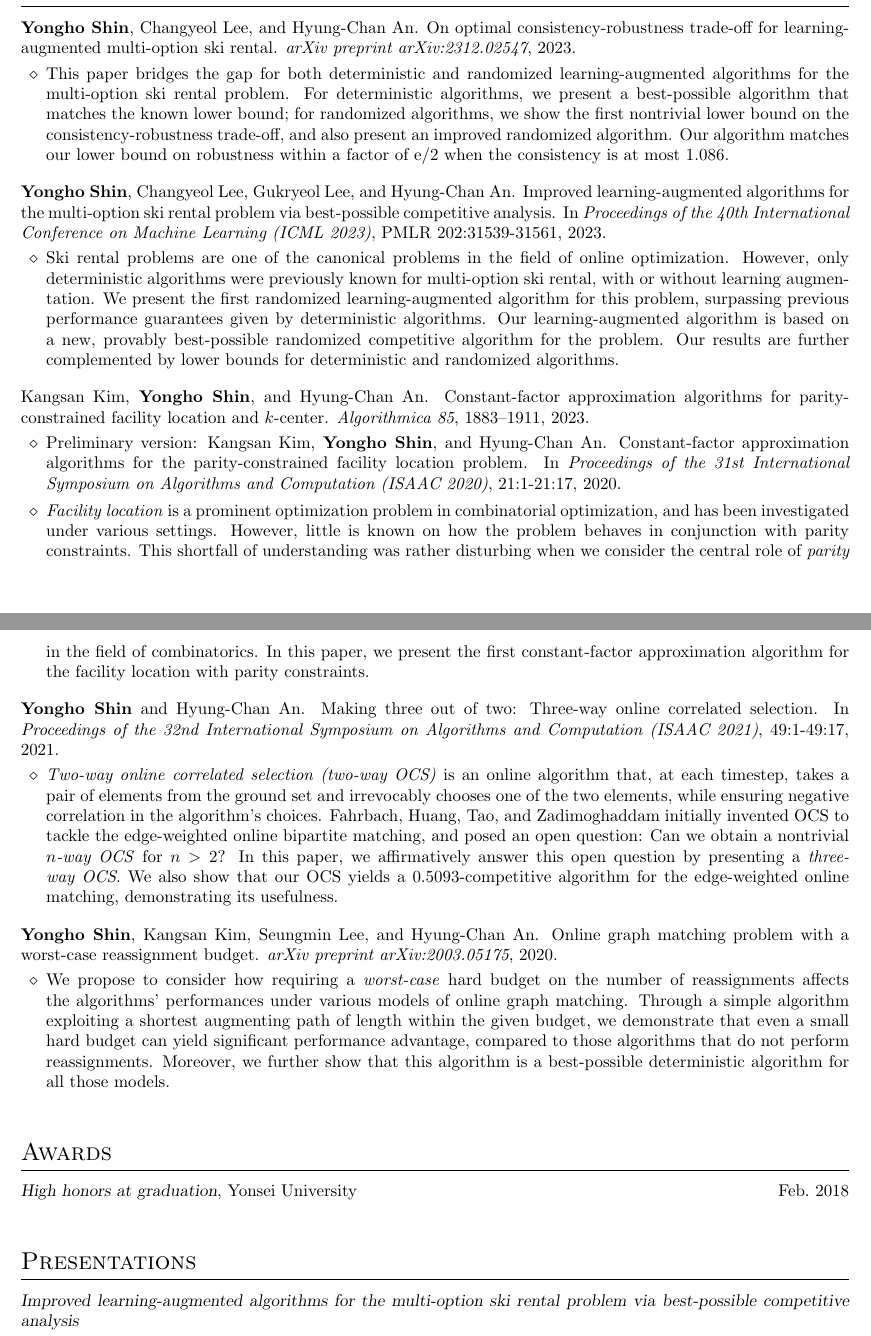
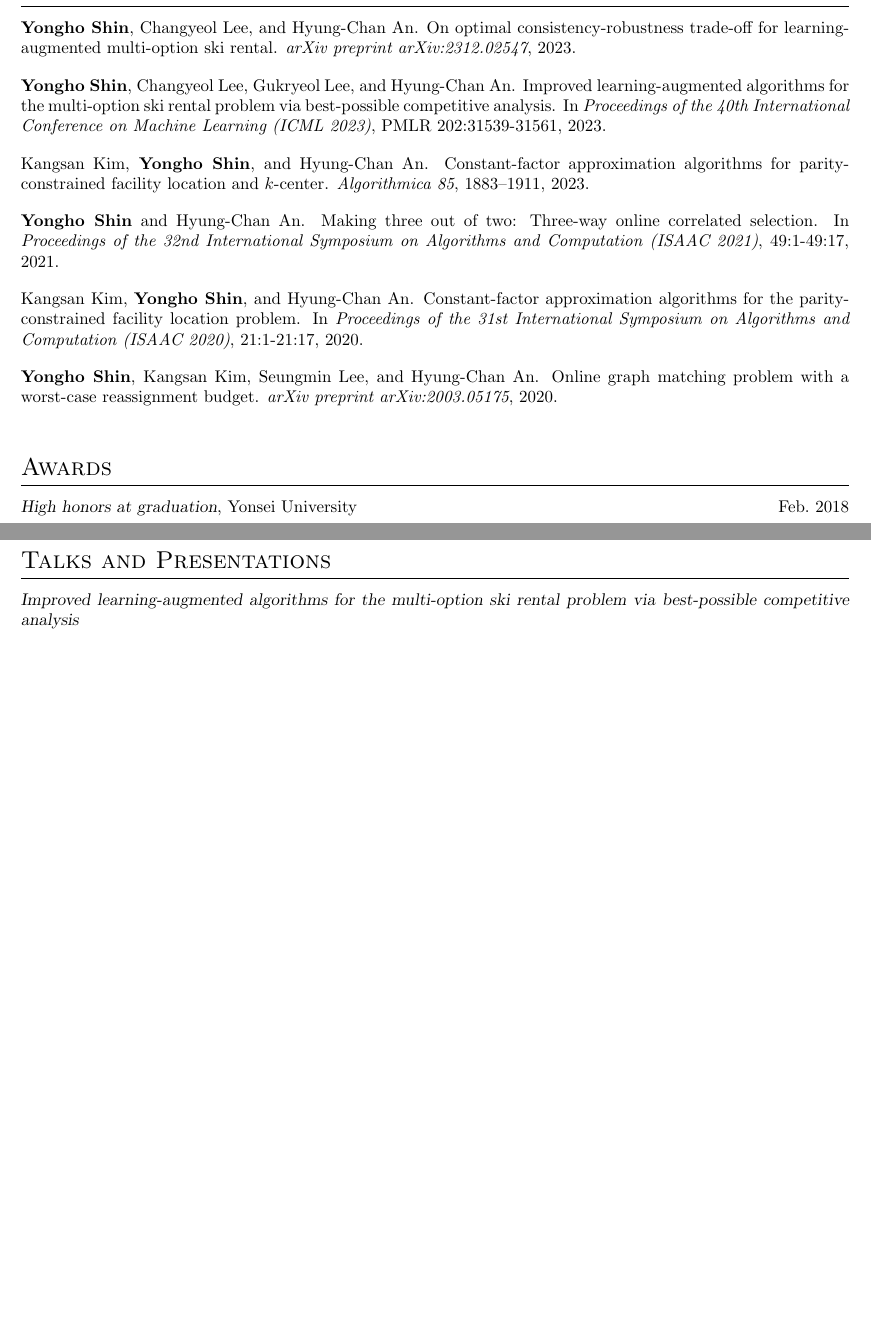
Before and after one commit to yonghoshin36/yonghoshin36.github.io, a LaTeX CV (cv/cv_yshin.tex): two parts of pages 1 and 2 of 3 before the commit and two parts of pages 1 and 2 of 2 after it, joined at a grey line, cut so that both start at the same text, the shorter picture padded with empty space. Compiled offline with pdfLaTeX.

Commit message:
phd update

```diff
--- a/cv/cv_yshin.tex
+++ b/cv/cv_yshin.tex
@@ -62,50 +62,47 @@ Online/approximation algorithms for combinatorial optimization problems
 %----------------------------------------------------------------------------------------
 \section{Research Papers}
 \textbf{Yongho Shin}, Changyeol Lee, and Hyung-Chan An. On optimal consistency-robustness trade-off for learning-augmented multi-option ski rental. \emph{arXiv preprint arXiv:2312.02547}, 2023.
-\vspace{\killinitspace}
-\begin{itemize}
-\item This paper bridges the gap for both deterministic and randomized learning-augmented algorithms for the multi-option ski rental problem. For deterministic algorithms, we present a best-possible algorithm that matches the known lower bound; for randomized algorithms, we show the first nontrivial lower bound on the consistency-robustness trade-off, and also present an improved randomized algorithm. Our algorithm matches our lower bound on robustness within a factor of e/2 when the consistency is at most 1.086.
-\end{itemize}
+%\vspace{\killinitspace}
+%\begin{itemize}
+%\item This paper bridges the gap for both deterministic and randomized learning-augmented algorithms for the multi-option ski rental problem. For deterministic algorithms, we present a best-possible algorithm that matches the known lower bound; for randomized algorithms, we show the first nontrivial lower bound on the consistency-robustness trade-off, and also present an improved randomized algorithm. Our algorithm matches our lower bound on robustness within a factor of e/2 when the consistency is at most 1.086.
+%\end{itemize}
 
 \textbf{Yongho Shin}, Changyeol Lee, Gukryeol Lee, and Hyung-Chan An. Improved learning-augmented algorithms for the multi-option ski rental problem via best-possible competitive analysis. In \emph{Proceedings of the 40th International Conference on Machine Learning (ICML 2023)}, PMLR 202:31539-31561, 2023.
-\vspace{\killinitspace}
-\begin{itemize}
-\item Ski rental problems are one of the canonical problems in the field of online optimization. However, only deterministic algorithms were previously known for multi-option ski rental, with or without learning augmentation. We present the first randomized learning-augmented algorithm for this problem, surpassing previous performance guarantees given by deterministic algorithms. Our learning-augmented algorithm is based on a new, provably best-possible randomized competitive algorithm for the problem. Our results are further complemented by lower bounds for deterministic and randomized algorithms.
-\end{itemize}
+%\vspace{\killinitspace}
+%\begin{itemize}
+%\item Ski rental problems are one of the canonical problems in the field of online optimization. However, only deterministic algorithms were previously known for multi-option ski rental, with or without learning augmentation. We present the first randomized learning-augmented algorithm for this problem, surpassing previous performance guarantees given by deterministic algorithms. Our learning-augmented algorithm is based on a new, provably best-possible randomized competitive algorithm for the problem. Our results are further complemented by lower bounds for deterministic and randomized algorithms.
+%\end{itemize}
 
 Kangsan Kim, \textbf{Yongho Shin}, and Hyung-Chan An. Constant-factor approximation algorithms for parity-constrained facility location and $k$-center. \emph{Algorithmica 85}, 1883–1911, 2023.
-\vspace{\killinitspace}
-\begin{itemize}
-\item Preliminary version: Kangsan Kim, \textbf{Yongho Shin}, and Hyung-Chan An. Constant-factor approximation algorithms for the parity-constrained facility location problem. In \emph{Proceedings of the 31st International Symposium on Algorithms and Computation (ISAAC 2020)}, 21:1-21:17, 2020.
-\item \emph{Facility location} is a prominent optimization problem in combinatorial optimization, and has been investigated under various settings. However, little is known on how the problem behaves in conjunction with parity constraints. This shortfall of understanding was rather disturbing when we consider the central role of \emph{parity} in the field of combinatorics. In this paper, we present the first constant-factor approximation algorithm for the facility location with parity constraints.
-\end{itemize}
+%\vspace{\killinitspace}
+%\begin{itemize}
+%\item \emph{Facility location} is a prominent optimization problem in combinatorial optimization, and has been investigated under various settings. However, little is known on how the problem behaves in conjunction with parity constraints. This shortfall of understanding was rather disturbing when we consider the central role of \emph{parity} in the field of combinatorics. In this paper, we present the first constant-factor approximation algorithm for the facility location with parity constraints.
+%\end{itemize}
 
 \textbf{Yongho Shin} and Hyung-Chan An. Making three out of two: Three-way online correlated selection. In \emph{Proceedings of the 32nd International Symposium on Algorithms and Computation (ISAAC 2021)}, 49:1-49:17, 2021.
-\vspace{\killinitspace}
-\begin{itemize}
-\item \emph{Two-way online correlated selection (two-way OCS)} is an online algorithm that, at each timestep, takes a pair of elements from the ground set and irrevocably chooses one of the two elements, while ensuring negative correlation in the algorithm's choices. Fahrbach, Huang, Tao, and Zadimoghaddam initially invented OCS to tackle the edge-weighted online bipartite matching, and posed an open question: Can we obtain a nontrivial \emph{$n$-way OCS} for $n>2$? In this paper, we affirmatively answer this open question by presenting a \emph{three-way OCS}. We also show that our OCS yields a 0.5093-competitive algorithm for the edge-weighted online matching, demonstrating its usefulness.
-%\item \emph{Two-way online correlated selection (two-way OCS)} is an online algorithm that, at each timestep, takes a pair of elements from the ground set and irrevocably chooses one of the two elements, while ensuring negative correlation in the algorithm's choices. Whilst OCS was initially invented by Fahrbach, Huang, Tao, and Zadimoghaddam to tackle the edge-weighted online bipartite matching problem, it is an interesting technique on its own due to its capability of introducing a powerful algorithmic tool, namely negative correlation, to online algorithms. As such, Fahrbach et al.~posed two tantalizing open questions in their paper, one of which was the following: Can we obtain a nontrivial \emph{$n$-way OCS} for $n>2$, in which the algorithm can be given $n>2$ elements to choose from at each timestep? In this paper, we affirmatively answer this open question by presenting a \emph{three-way OCS}. We also present our OCS yields a 0.5093-competitive algorithm for the edge-weighted online matching, demonstrating its usefulness.
-\end{itemize}
+%\vspace{\killinitspace}
+%\begin{itemize}
+%\item \emph{Two-way online correlated selection (two-way OCS)} is an online algorithm that, at each timestep, takes a pair of elements from the ground set and irrevocably chooses one of the two elements, while ensuring negative correlation in the algorithm's choices. Fahrbach, Huang, Tao, and Zadimoghaddam initially invented OCS to tackle the edge-weighted online bipartite matching, and posed an open question: Can we obtain a nontrivial \emph{$n$-way OCS} for $n>2$? In this paper, we affirmatively answer this open question by presenting a \emph{three-way OCS}. We also show that our OCS yields a 0.5093-competitive algorithm for the edge-weighted online matching, demonstrating its usefulness.
+%\end{itemize}
+
+Kangsan Kim, \textbf{Yongho Shin}, and Hyung-Chan An. Constant-factor approximation algorithms for the parity-constrained facility location problem. In \emph{Proceedings of the 31st International Symposium on Algorithms and Computation (ISAAC 2020)}, 21:1-21:17, 2020.
 
 \textbf{Yongho Shin}, Kangsan Kim, Seungmin Lee, and Hyung-Chan An. Online graph matching problem with a worst-case reassignment budget. \emph{arXiv preprint arXiv:2003.05175}, 2020.
-\vspace{\killinitspace}
-\begin{itemize}
-\item We propose to consider how requiring a \emph{worst-case} hard budget on the number of reassignments affects the algorithms' performances under various models of online graph matching. Through a simple algorithm exploiting a shortest augmenting path of length within the given budget, we demonstrate that even a small hard budget can yield significant performance advantage, compared to those algorithms that do not perform reassignments. Moreover, we further show that this algorithm is a best-possible deterministic algorithm for all those models.
-%\item We consider the online bipartite matching problem where reassignments are allowed. Bernstein, Holm, and Rotenberg showed that an online algorithm can maintain a matching of maximum cardinality by performing \emph{amortized} $O(\log^2 n)$ reassignments per arrival. We propose to consider the general question of \emph{how requiring a \emph{non-amortized} hard budget on the number of reassignments affects the algorithms' performances} under various models. Through a simple algorithm exploiting a shortest augmenting path of length within the given budget, we demonstrate that even a small hard budget can yield significant performance advantage, compared to those algorithms that do not perform reassignments. Moreover, we further show that this algorithm is a best-possible deterministic algorithm for all those models.
-\end{itemize}
+%\vspace{\killinitspace}
+%\begin{itemize}
+%\item We propose to consider how requiring a \emph{worst-case} hard budget on the number of reassignments affects the algorithms' performances under various models of online graph matching. Through a simple algorithm exploiting a shortest augmenting path of length within the given budget, we demonstrate that even a small hard budget can yield significant performance advantage, compared to those algorithms that do not perform reassignments. Moreover, we further show that this algorithm is a best-possible deterministic algorithm for all those models.
+%\end{itemize}
 
 %----------------------------------------------------------------------------------------
 %	Awards
 %----------------------------------------------------------------------------------------
-
-%\section{AWARDS}
 \section{Awards}
 \textsl{High honors at graduation}, Yonsei University \hfill Feb.~2018
 
 %----------------------------------------------------------------------------------------
 %	Presentations
 %----------------------------------------------------------------------------------------
-\section{Presentations}
+\section{Talks and Presentations}
 \textsl{Improved learning-augmented algorithms for the multi-option ski rental problem via best-possible competitive analysis}
 \vspace{\killinitspace}
 \begin{itemize}
```
Also changed, not shown: cv/cv_yshin.pdf, img/yshin4.jpg (added), cv/cv_yshin.tex (10 more changed lines), 2 other files.
